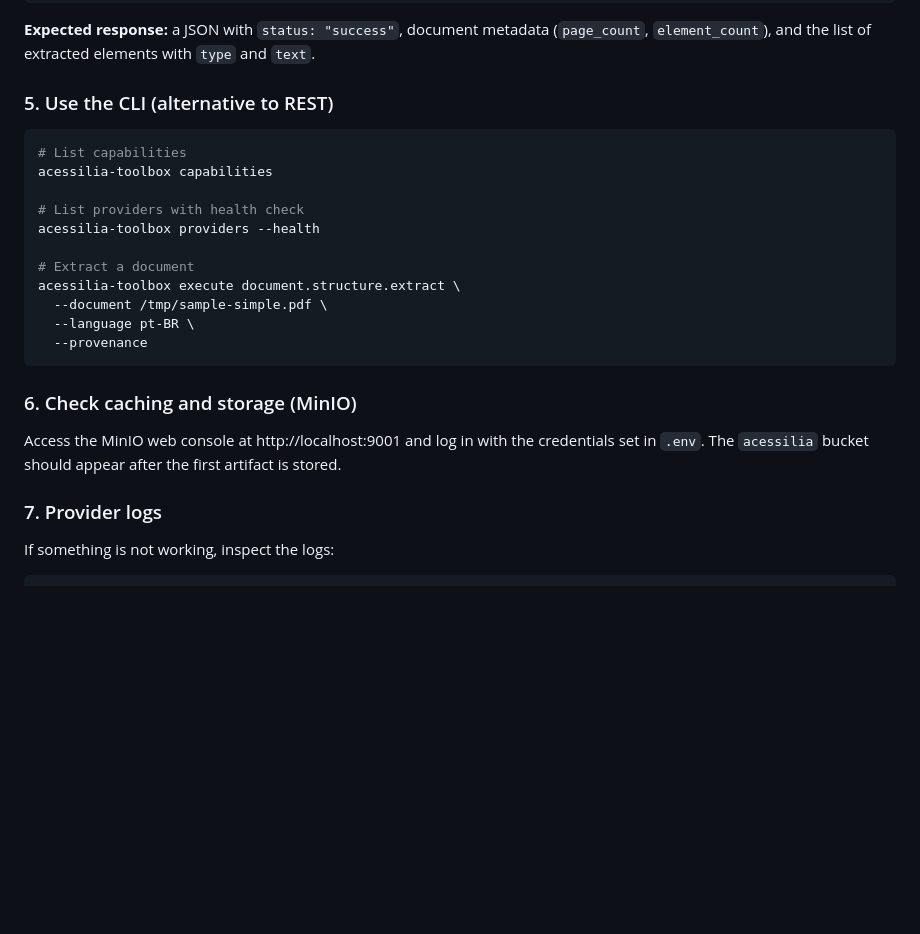
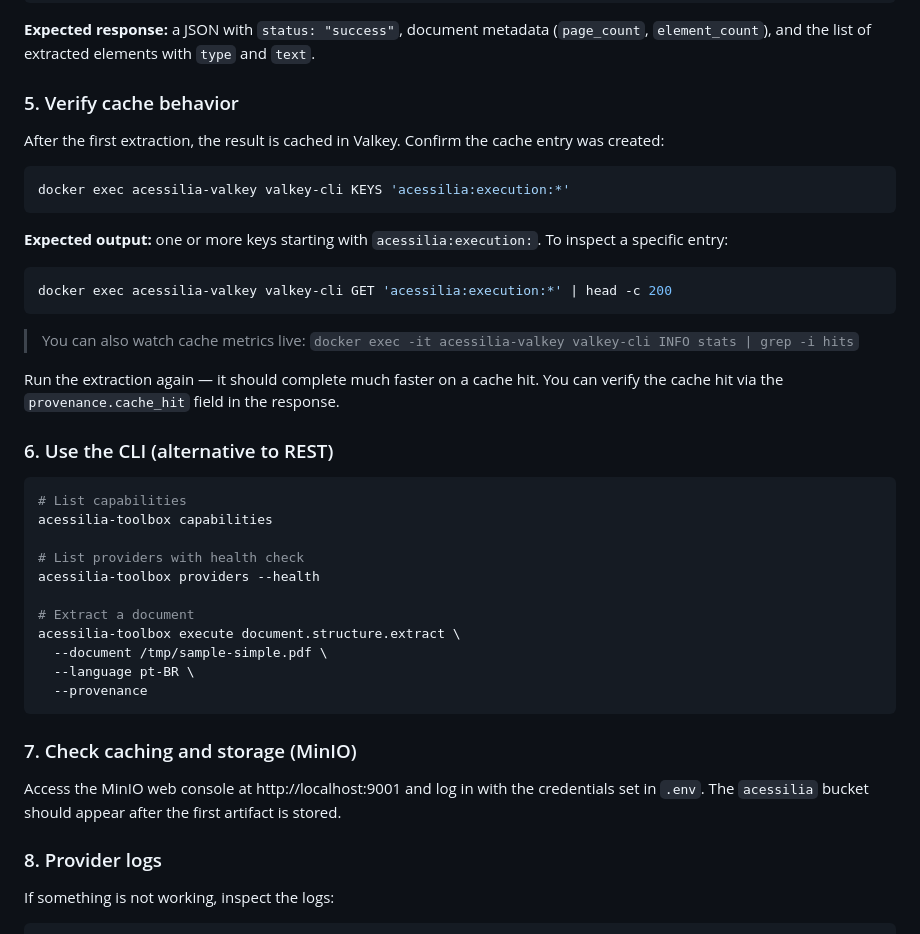
Before and after one commit to A11yDevs/acessilia-toolbox, a Markdown page: docs/installation.md, the part around the change. Rendered like a GitHub page; blank space fills up the shorter version.

Commit message:
docs(installation): add cache verification smoke test for Valkey

````diff
--- a/docs/installation.md
+++ b/docs/installation.md
@@ -302,7 +302,30 @@ curl -X POST http://localhost:8000/v1/capabilities/document.structure.extract:ex
 metadata (`page_count`, `element_count`), and the list of extracted
 elements with `type` and `text`.
 
-### 5. Use the CLI (alternative to REST)
+### 5. Verify cache behavior
+
+After the first extraction, the result is cached in Valkey. Confirm
+the cache entry was created:
+
+``` bash
+docker exec acessilia-valkey valkey-cli KEYS 'acessilia:execution:*'
+```
+
+**Expected output:** one or more keys starting with
+`acessilia:execution:`. To inspect a specific entry:
+
+``` bash
+docker exec acessilia-valkey valkey-cli GET 'acessilia:execution:*' | head -c 200
+```
+
+> You can also watch cache metrics live:
+> `docker exec -it acessilia-valkey valkey-cli INFO stats | grep -i hits`
+
+Run the extraction again — it should complete much faster on a cache hit.
+You can verify the cache hit via the `provenance.cache_hit` field in the
+response.
+
+### 6. Use the CLI (alternative to REST)
 
 ``` bash
 # List capabilities
@@ -318,13 +341,13 @@ acessilia-toolbox execute document.structure.extract \
   --provenance
 ```
 
-### 6. Check caching and storage (MinIO)
+### 7. Check caching and storage (MinIO)
 
 Access the MinIO web console at http://localhost:9001 and log in with
 the credentials set in `.env`. The `acessilia` bucket should appear
 after the first artifact is stored.
 
-### 7. Provider logs
+### 8. Provider logs
 
 If something is not working, inspect the logs:
 
````
